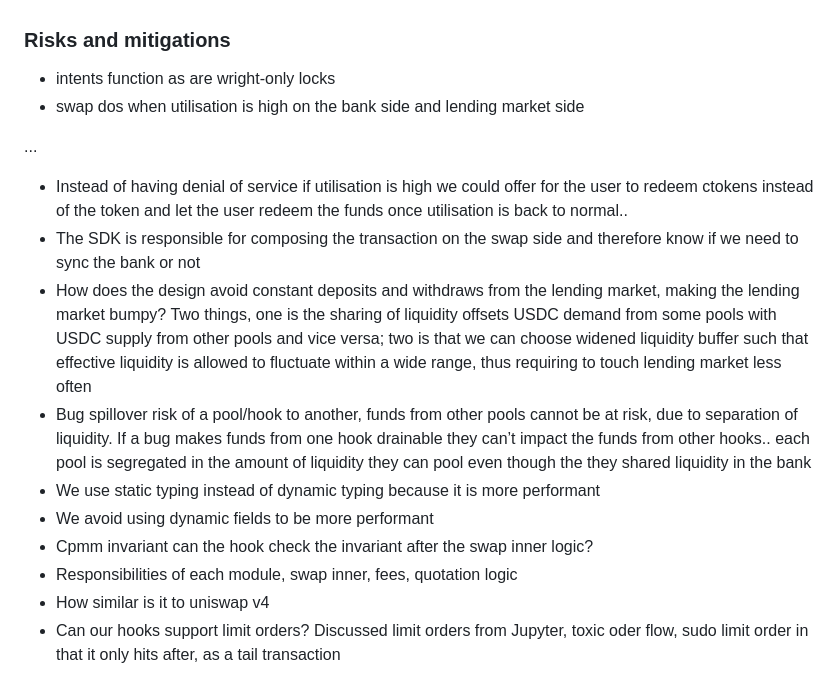
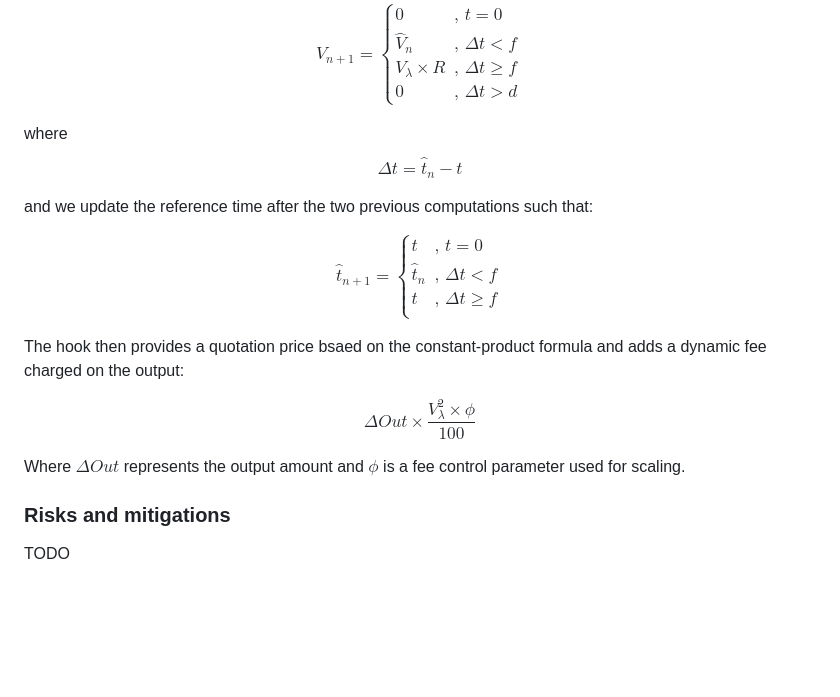
Before and after one commit to suilend/steamm-public, a Markdown page: docs.md, the part around one of its changes. Drawn GitHub-style; blank space fills up the shorter version.

Commit message:
Oracle & CPMM hook logic

```diff
--- a/docs.md
+++ b/docs.md
@@ -120,18 +207,37 @@ TODO...
+$$
+\hat{V}_{n+1} =
+\begin{cases}
+0 & \text{, } t = 0\\
+\hat{V}_n & \text{, } \Delta t < f \\
+V_{\lambda} \times R & \text{, } \Delta t \geq f \\
+0 & \text{, } \Delta t > d
+\end{cases}
+$$
+
+where
+$$
+\Delta t = \hat{t}_{n} - t
+$$
+
+and we update the reference time after the two previous computations such that:
+
+$$
+\hat{t}_{n+1} =
+\begin{cases}
+t & \text{, } t = 0\\
+\hat{t}_{n} & \text{, } \Delta t < f \\
+t & \text{, } \Delta t \geq f \\
+\end{cases}
+$$
+
+The hook then provides a quotation price bsaed on the constant-product formula and adds a dynamic fee charged on the output:
+
+
+$$
+\Delta Out \times \frac{V_{\lambda}^2 \times \phi}{100}
+$$
+
+Where $\Delta Out$ represents the output amount and $\phi$ is a fee control parameter used for scaling.
 
 ### Risks and mitigations
-
-- intents function as are wright-only locks
-- swap dos when utilisation is high on the bank side and lending market side
-
-
-...
-- Instead of having denial of service if utilisation is high we could offer for the user to redeem ctokens instead of the token and let the user redeem the funds once utilisation is back to normal..
-- The SDK is responsible for composing the transaction on the swap side and therefore know if we need to sync the bank or not
-- How does the design avoid constant deposits and withdraws from the lending market, making the lending market bumpy? Two things, one is the sharing of liquidity offsets USDC demand from some pools with USDC supply from other pools and vice versa; two is that we can choose widened liquidity buffer such that effective liquidity is allowed to fluctuate within a wide range, thus requiring to touch lending market less often
-- Bug spillover risk of a pool/hook to another, funds from other pools cannot be at risk, due to separation of liquidity. If a bug makes funds from one hook drainable they can’t impact the funds from other hooks.. each pool is segregated in the amount of liquidity they can pool even though the they shared liquidity in the bank
-- We use static typing instead of dynamic typing because it is more performant
-- We avoid using dynamic fields to be more performant
-- Cpmm invariant can the hook check the invariant after the swap inner logic?
-- Responsibilities of each module, swap inner, fees, quotation logic
-- How similar is it to uniswap v4
-- Can our hooks support limit orders? Discussed limit orders from Jupyter, toxic oder flow, sudo limit order in that it only hits after, as a tail transaction
+TODO
```
Also changed, not shown: other parts of docs.md (+88 -1 lines).
